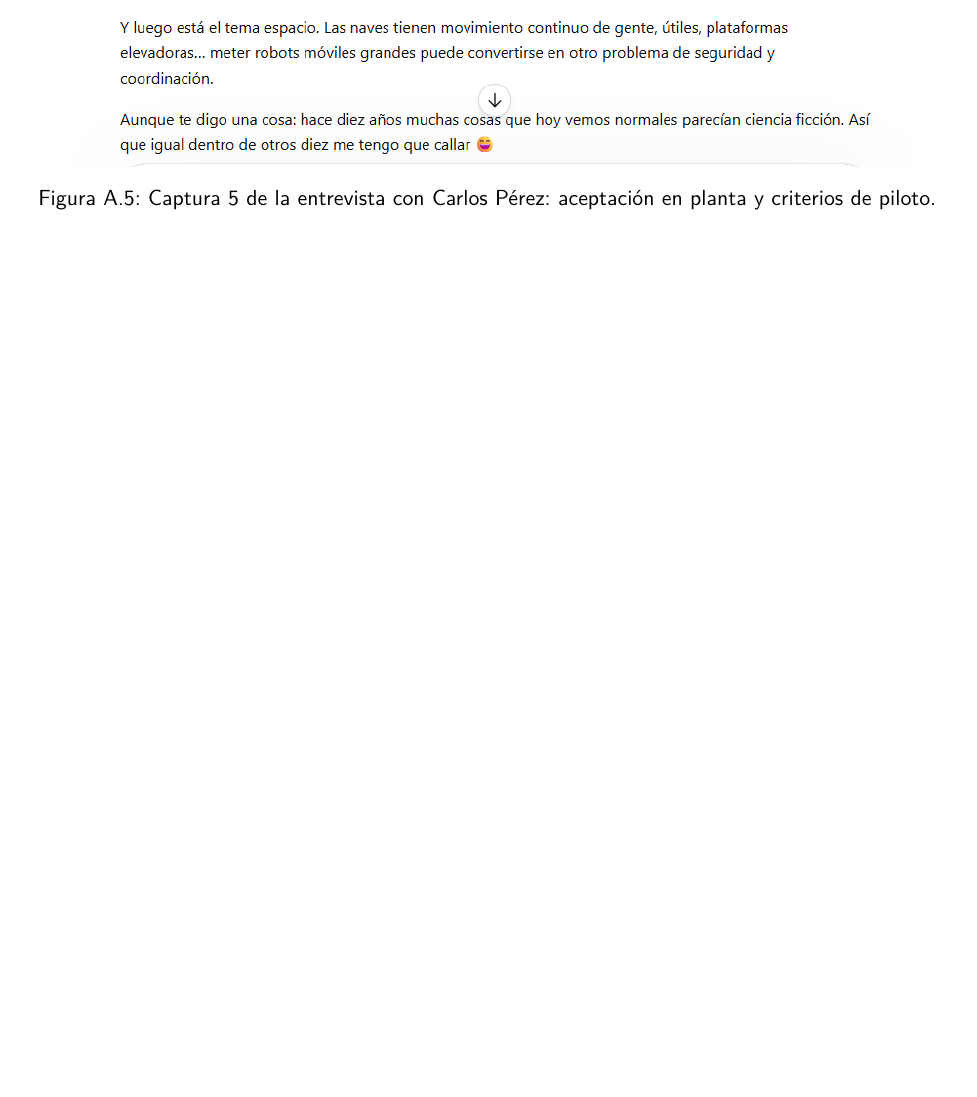
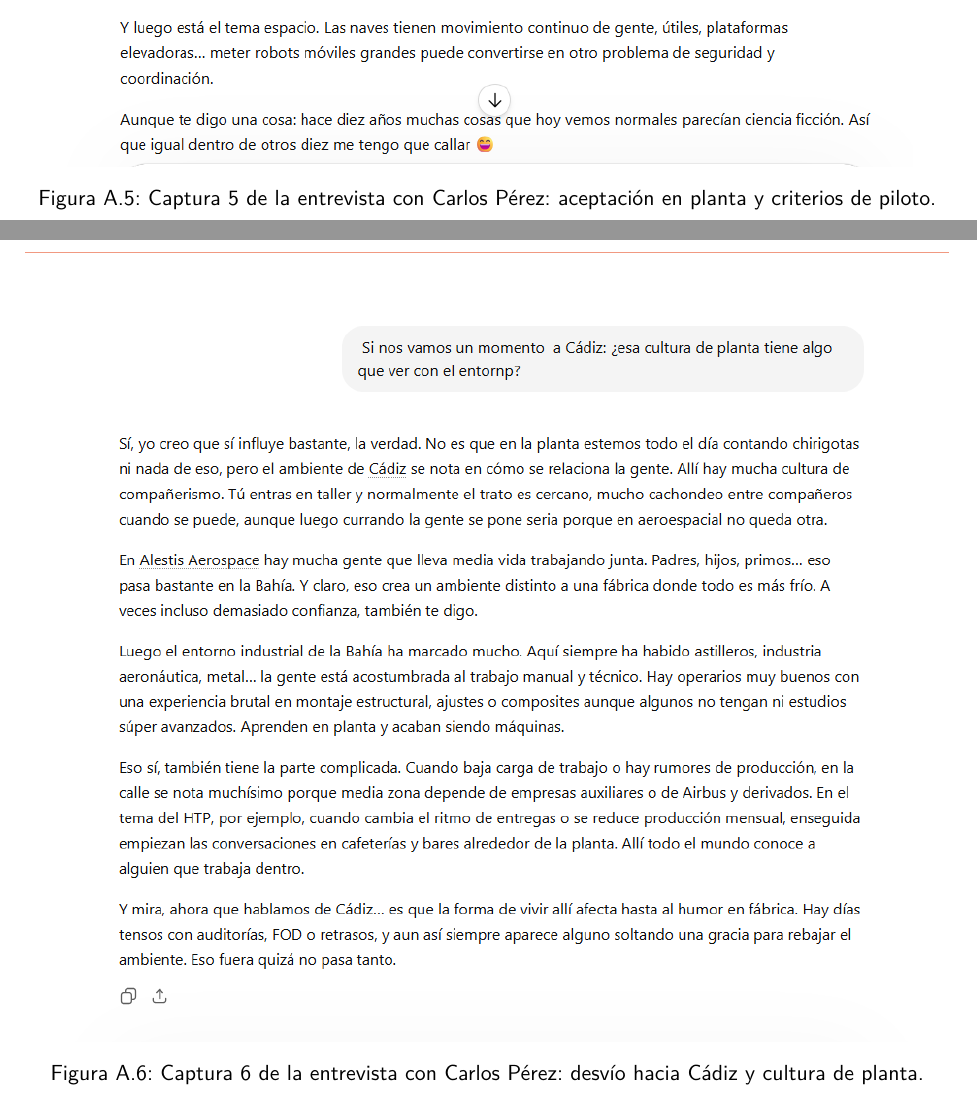
Before and after one commit to jlmayorgaco/viu-mrob-sistemas-roboticos-moviles, a LaTeX thesis (actividad1/main.tex, which reads actividad1/sections/16_anexos.tex): part of page 57 of 58 before the commit and two parts of pages 57 and 58 of 61 after it, the two joined at a grey line, cut so that both start at the same text, the shorter picture padded with empty space. The pictures show the PDF file actividad1/main.pdf that the author committed with the source.

Commit message:
Add remaining interview screenshots
Include additional ChatGPT evidence captures for the Cadiz deviation, tool/material localization, and FOD discussion, and regenerate the Activity 1 report PDF.

```diff
--- a/actividad1/sections/16_anexos.tex
+++ b/actividad1/sections/16_anexos.tex
@@ -66,6 +66,36 @@ La guía solicita capturas de pantalla de la conversación con ChatGPT. Este ane
 \caption{Captura 5 de la entrevista con Carlos Pérez: aceptación en planta y criterios de piloto.}
 \end{figure}
 
+\begin{figure}[H]
+\centering
+\IfFileExists{figures/entrevista/screenshot_chatgpt_sc6.png}{%
+  \includegraphics[width=0.92\textwidth]{figures/entrevista/screenshot_chatgpt_sc6.png}%
+}{%
+  \fbox{\parbox[c][4.2cm][c]{0.88\textwidth}{\centering Captura 6 pendiente: desvío hacia Cádiz y cultura de planta.}}%
+}
+\caption{Captura 6 de la entrevista con Carlos Pérez: desvío hacia Cádiz y cultura de planta.}
+\end{figure}
+
+\begin{figure}[H]
+\centering
+\IfFileExists{figures/entrevista/screenshot_chatgpt_sc7.png}{%
+  \includegraphics[width=0.92\textwidth]{figures/entrevista/screenshot_chatgpt_sc7.png}%
+}{%
+  \fbox{\parbox[c][4.2cm][c]{0.88\textwidth}{\centering Captura 7 pendiente: localización de herramientas y materiales.}}%
+}
+\caption{Captura 7 de la entrevista con Carlos Pérez: localización de herramientas y materiales.}
+\end{figure}
+
+\begin{figure}[H]
+\centering
+\IfFileExists{figures/entrevista/screenshot_chatgpt_sc8.png}{%
+  \includegraphics[width=0.92\textwidth]{figures/entrevista/screenshot_chatgpt_sc8.png}%
+}{%
+  \fbox{\parbox[c][4.2cm][c]{0.88\textwidth}{\centering Captura 8 pendiente: papel de FOD en la propuesta.}}%
+}
+\caption{Captura 8 de la entrevista con Carlos Pérez: papel de FOD en la propuesta.}
+\end{figure}
+
 \section{Tabla completa de presupuesto}
 
 La Tabla~\ref{tab:presupuesto} contiene el presupuesto por partidas para 1, 7 y 17 robots. La misma información aparece resumida en la diapositiva extra de presupuesto. Los CSV de la carpeta \texttt{tables/} conservan el detalle de referencias comerciales, supuestos de ROI y sensibilidad financiera.
```
Also changed, not shown: actividad1/figures/entrevista/screenshot_chatgpt_sc6.png (added), actividad1/figures/entrevista/screenshot_chatgpt_sc7.png (added), actividad1/figures/entrevista/screenshot_chatgpt_sc8.png (added), actividad1/main.pdf.
